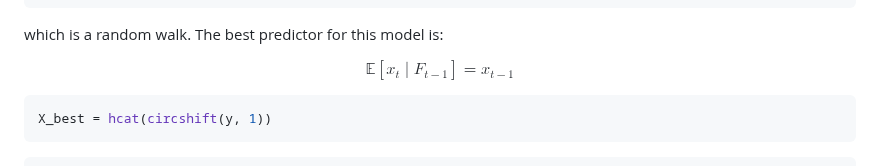
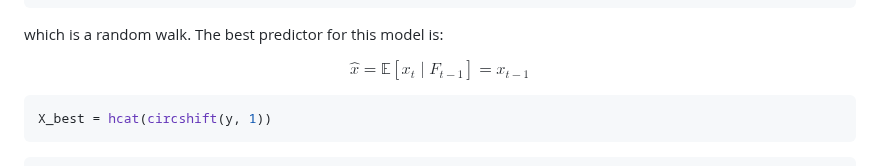
Before and after one commit to CPequeno/Time-Series, a Markdown page: Wold-Decomposition.md, the part around the change. Rendered like a GitHub page.

```diff
--- a/Wold-Decomposition.md
+++ b/Wold-Decomposition.md
@@ -448,7 +448,7 @@ y = cumsum(u)
 which is a random walk. The best predictor for this model is:
 
 $$
-\mathbb{E}[x_t \mid F_{t-1}] = x_{t-1}
+\hat{x} = \mathbb{E}[x_t \mid F_{t-1}] = x_{t-1}
 $$
 
 
```
